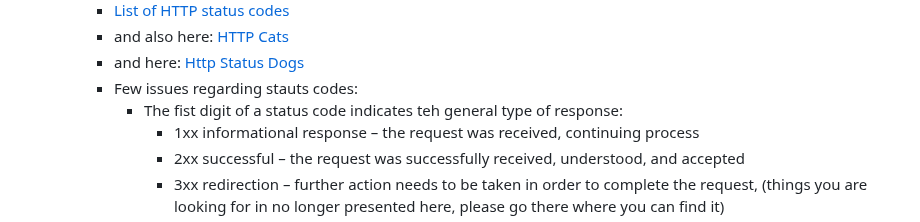
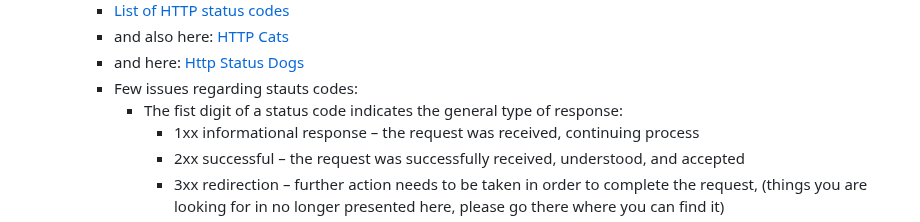
Before and after one commit to eranyser/EmployeeManagement.NET_6, a Markdown page: slides/http_recap.md, the part around the change. GitHub-like rendering.

Commit message:
chore: Update http_recap.md
Fixing a typo

```diff
--- a/slides/http_recap.md
+++ b/slides/http_recap.md
@@ -23,7 +23,7 @@
     - and also here: [HTTP Cats](https://http.cat/)
     - and here: [Http Status Dogs](https://httpstatusdogs.com/)
     - Few issues regarding stauts codes:
-      - The fist digit of a status code indicates teh general type of response:
+      - The fist digit of a status code indicates the general type of response:
         - 1xx informational response – the request was received, continuing process
         - 2xx successful – the request was successfully received, understood, and accepted
         - 3xx redirection – further action needs to be taken in order to complete the request, (things you are looking for in no longer presented here, please go there where you can find it)
```
